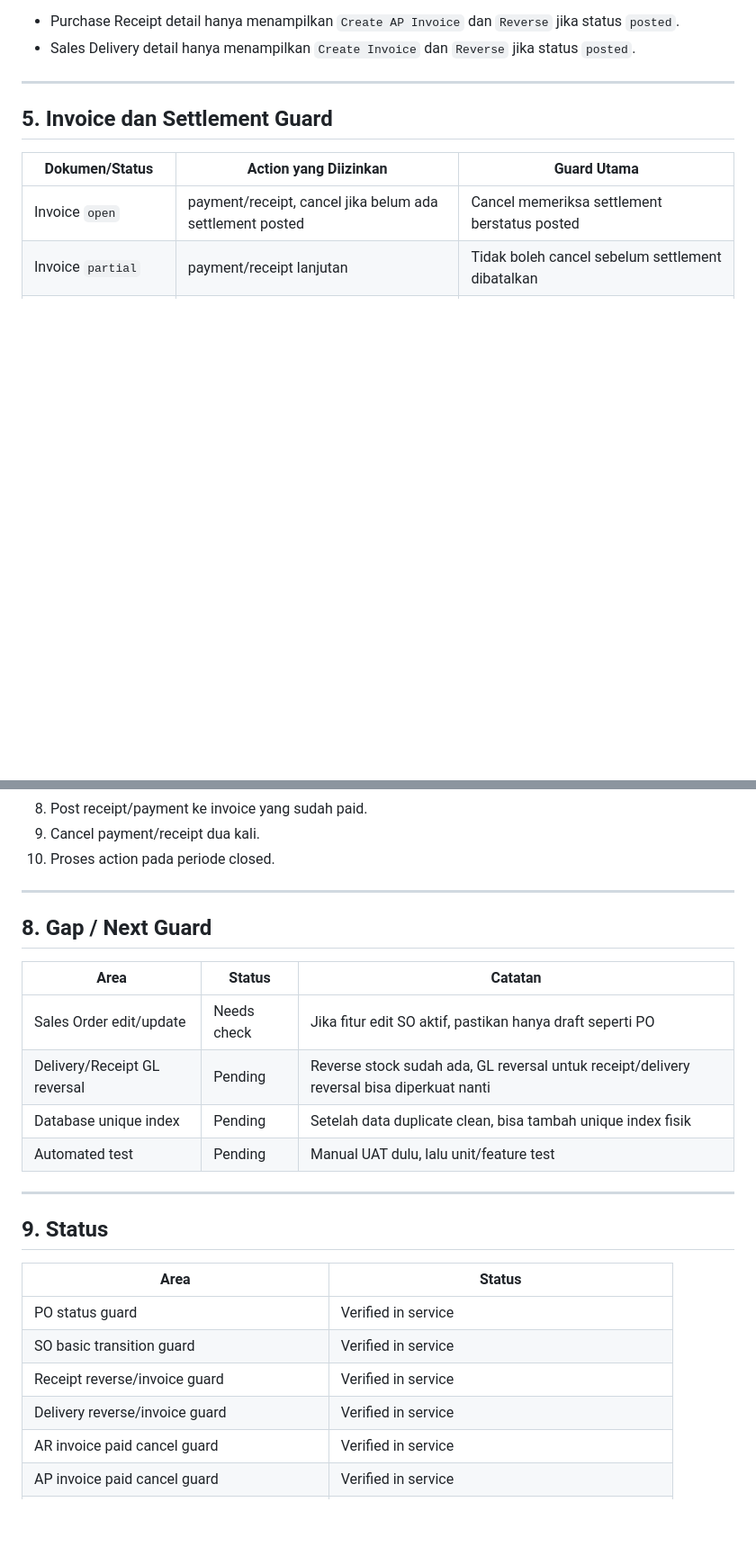
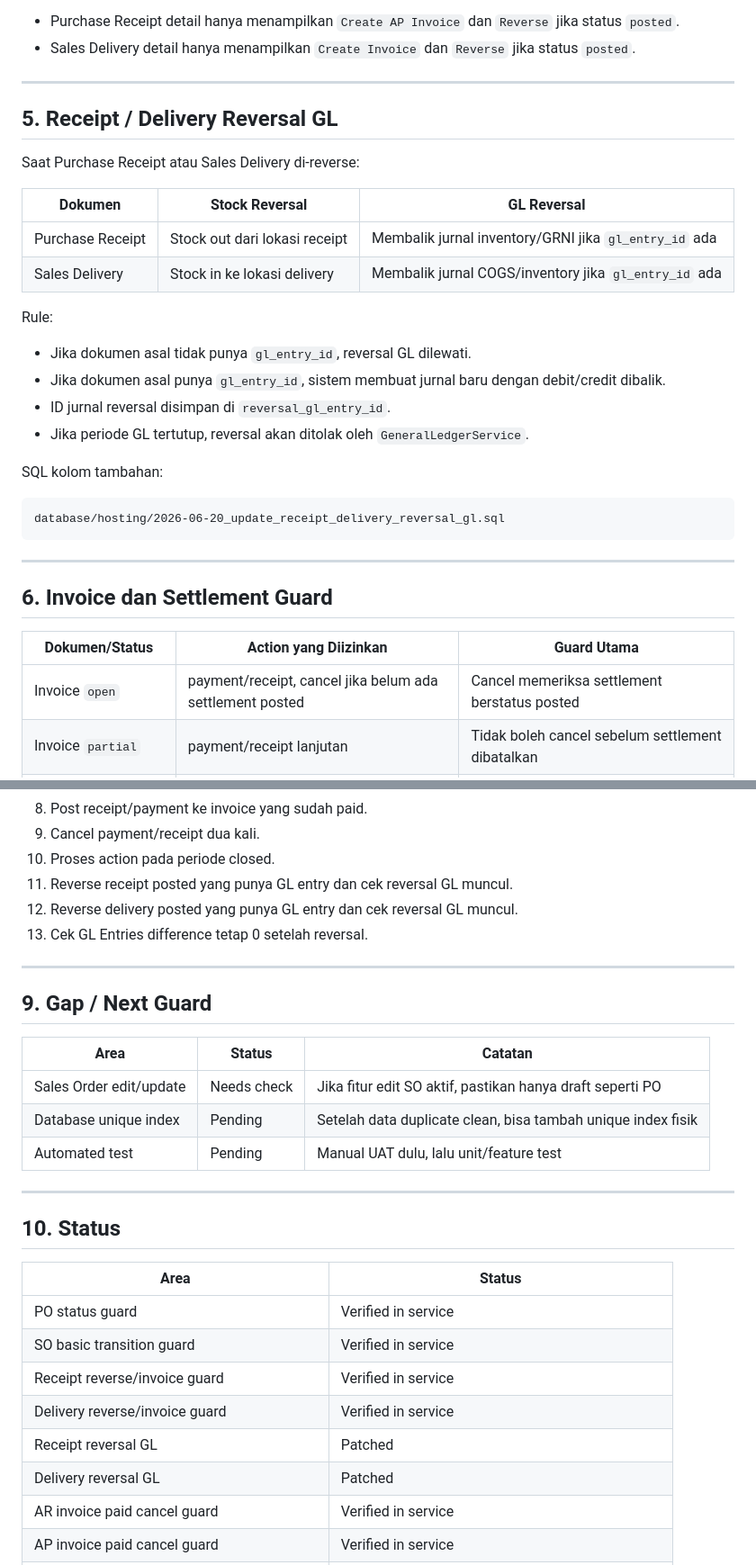
Before and after one commit to youhunt/erp-pena, a Markdown page: docs/21-transaction-status-guard.md, 2 parts joined by grey strips. Shown at 90% size. GitHub-like rendering; blank space fills up the shorter version.

Commit message:
document receipt delivery reversal GL guard

````diff
--- a/docs/21-transaction-status-guard.md
+++ b/docs/21-transaction-status-guard.md
@@ -79,7 +79,31 @@ View detail juga sudah mengikuti status:
 
 ---
 
-## 5. Invoice dan Settlement Guard
+## 5. Receipt / Delivery Reversal GL
+
+Saat Purchase Receipt atau Sales Delivery di-reverse:
+
+| Dokumen | Stock Reversal | GL Reversal |
+|---|---|---|
+| Purchase Receipt | Stock out dari lokasi receipt | Membalik jurnal inventory/GRNI jika `gl_entry_id` ada |
+| Sales Delivery | Stock in ke lokasi delivery | Membalik jurnal COGS/inventory jika `gl_entry_id` ada |
+
+Rule:
+
+- Jika dokumen asal tidak punya `gl_entry_id`, reversal GL dilewati.
+- Jika dokumen asal punya `gl_entry_id`, sistem membuat jurnal baru dengan debit/credit dibalik.
+- ID jurnal reversal disimpan di `reversal_gl_entry_id`.
+- Jika periode GL tertutup, reversal akan ditolak oleh `GeneralLedgerService`.
+
+SQL kolom tambahan:
+
+```text
+database/hosting/2026-06-20_update_receipt_delivery_reversal_gl.sql
+```
+
+---
+
+## 6. Invoice dan Settlement Guard
 
 | Dokumen/Status | Action yang Diizinkan | Guard Utama |
 |---|---|---|
@@ -144,21 +168,23 @@ Minimum test:
 8. Post receipt/payment ke invoice yang sudah paid.
 9. Cancel payment/receipt dua kali.
 10. Proses action pada periode closed.
+11. Reverse receipt posted yang punya GL entry dan cek reversal GL muncul.
+12. Reverse delivery posted yang punya GL entry dan cek reversal GL muncul.
+13. Cek GL Entries difference tetap 0 setelah reversal.
 
 ---
 
-## 8. Gap / Next Guard
+## 9. Gap / Next Guard
 
 | Area | Status | Catatan |
 |---|---|---|
 | Sales Order edit/update | Needs check | Jika fitur edit SO aktif, pastikan hanya draft seperti PO |
-| Delivery/Receipt GL reversal | Pending | Reverse stock sudah ada, GL reversal untuk receipt/delivery reversal bisa diperkuat nanti |
 | Database unique index | Pending | Setelah data duplicate clean, bisa tambah unique index fisik |
 | Automated test | Pending | Manual UAT dulu, lalu unit/feature test |
 
 ---
 
-## 9. Status
+## 10. Status
 
 | Area | Status |
 |---|---|
@@ -166,6 +192,8 @@ Minimum test:
 | SO basic transition guard | Verified in service |
 | Receipt reverse/invoice guard | Verified in service |
 | Delivery reverse/invoice guard | Verified in service |
+| Receipt reversal GL | Patched |
+| Delivery reversal GL | Patched |
 | AR invoice paid cancel guard | Verified in service |
 | AP invoice paid cancel guard | Verified in service |
 | Settlement outstanding/reconciliation guard | Verified/Patched previously |
````
Also changed, not shown: other parts of docs/21-transaction-status-guard.md (+3 -3 lines).
